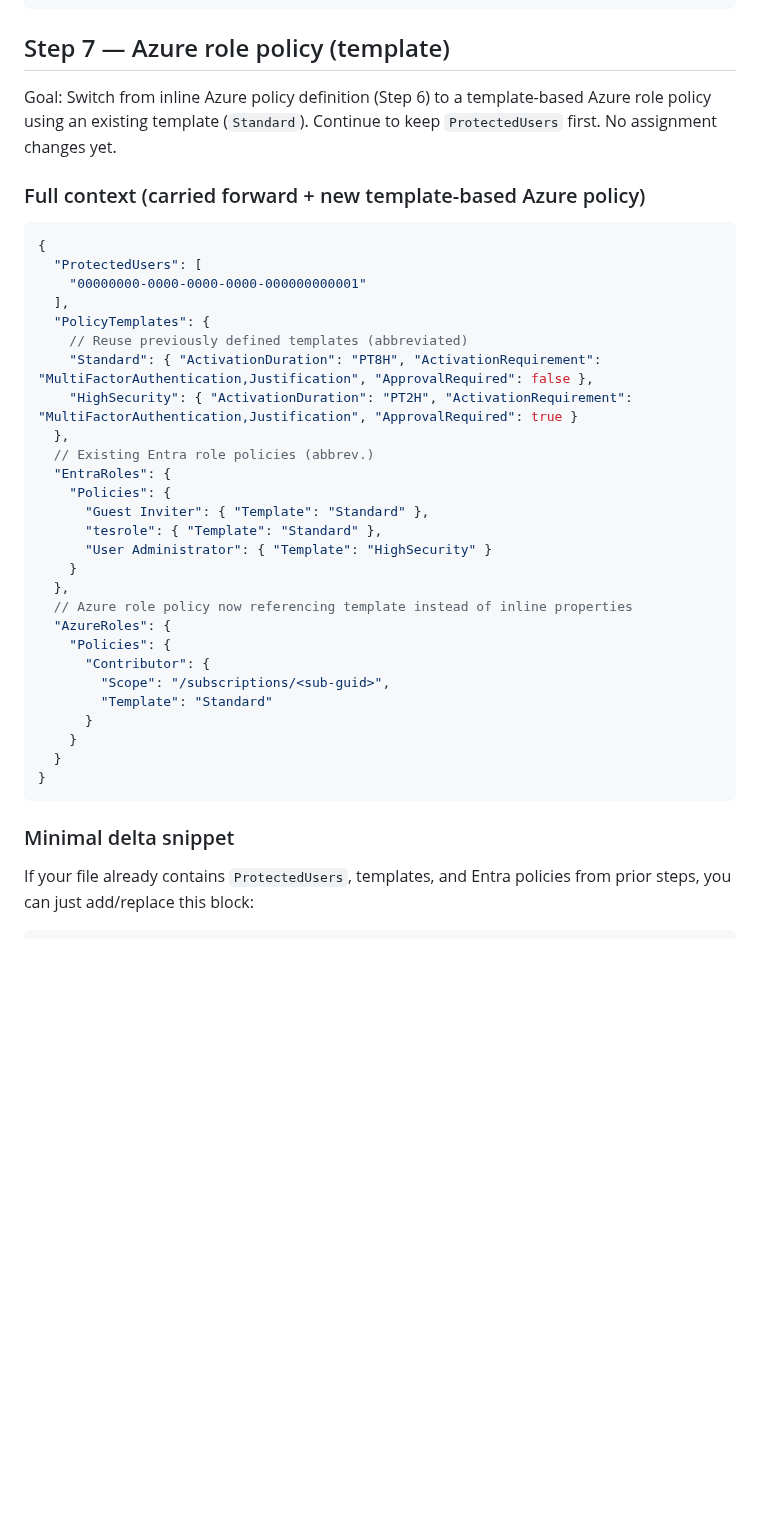
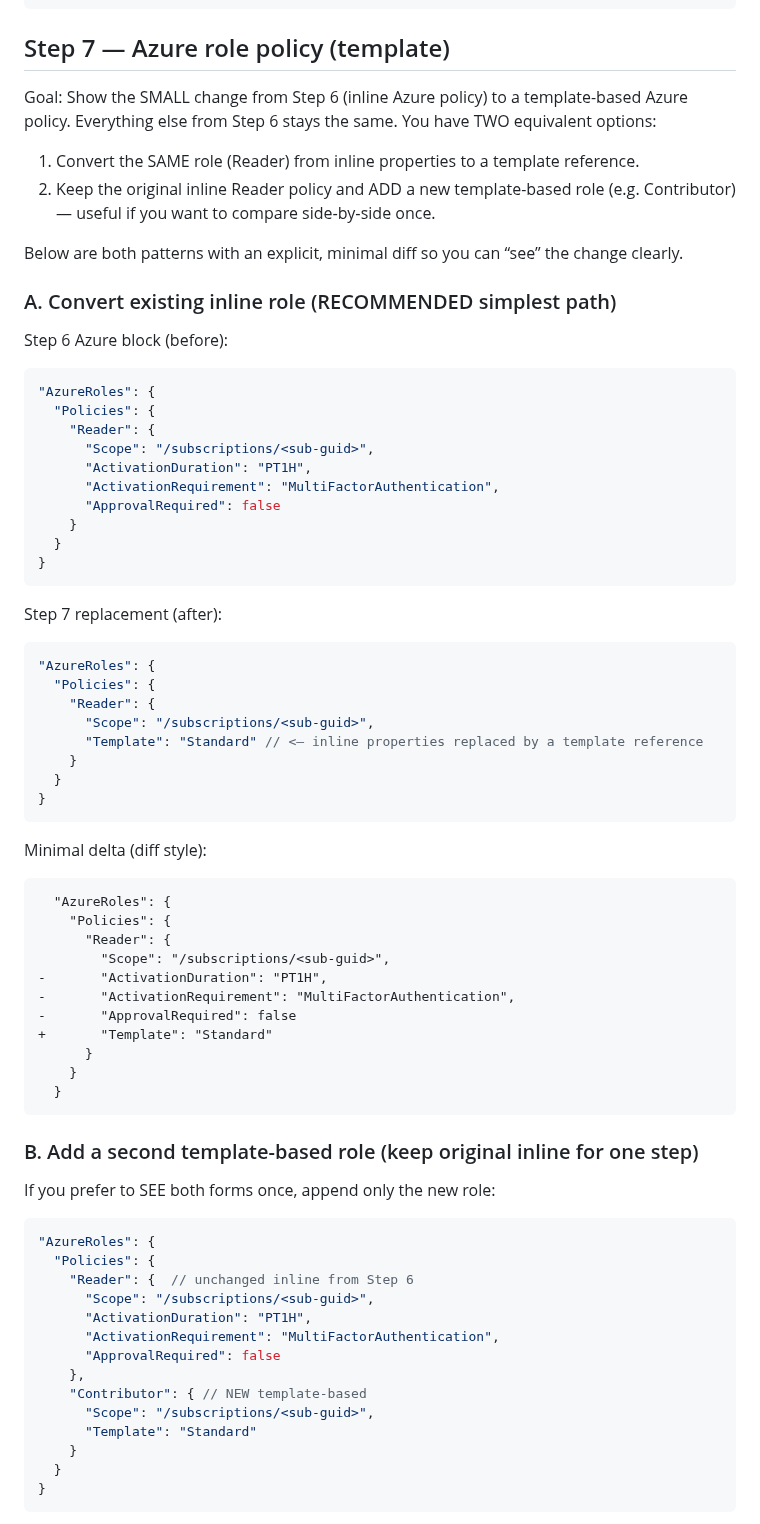
Before and after one commit to kayasax/EasyPIM, a Markdown page: EasyPIM/Documentation/Progressive-Validation-Guide.md, the part around one of its changes. Drawn GitHub-style; blank space fills up the shorter version.

Commit message:
docs(validation): clarify Step 7 with diff and options (convert vs append)

````diff
--- a/EasyPIM/Documentation/Progressive-Validation-Guide.md
+++ b/EasyPIM/Documentation/Progressive-Validation-Guide.md
@@ -437,40 +437,73 @@ Invoke-EasyPIMOrchestrator -ConfigFilePath "C:\Config\pim-config.json" -TenantId
 
 ## Step 7 — Azure role policy (template)
 
-Goal: Switch from inline Azure policy definition (Step 6) to a template-based Azure role policy using an existing template (`Standard`). Continue to keep `ProtectedUsers` first. No assignment changes yet.
+Goal: Show the SMALL change from Step 6 (inline Azure policy) to a template-based Azure policy. Everything else from Step 6 stays the same. You have TWO equivalent options:
 
-### Full context (carried forward + new template-based Azure policy)
+1. Convert the SAME role (Reader) from inline properties to a template reference.
+2. Keep the original inline Reader policy and ADD a new template-based role (e.g. Contributor) — useful if you want to compare side‑by‑side once.
 
+Below are both patterns with an explicit, minimal diff so you can “see” the change clearly.
+
+### A. Convert existing inline role (RECOMMENDED simplest path)
+
+Step 6 Azure block (before):
 ```jsonc
-{
-  "ProtectedUsers": [
-    "00000000-0000-0000-0000-000000000001"
-  ],
-  "PolicyTemplates": {
-    // Reuse previously defined templates (abbreviated)
-    "Standard": { "ActivationDuration": "PT8H", "ActivationRequirement": "MultiFactorAuthentication,Justification", "ApprovalRequired": false },
-    "HighSecurity": { "ActivationDuration": "PT2H", "ActivationRequirement": "MultiFactorAuthentication,Justification", "ApprovalRequired": true }
-  },
-  // Existing Entra role policies (abbrev.)
-  "EntraRoles": {
-    "Policies": {
-      "Guest Inviter": { "Template": "Standard" },
-      "tesrole": { "Template": "Standard" },
-      "User Administrator": { "Template": "HighSecurity" }
-    }
-  },
-  // Azure role policy now referencing template instead of inline properties
-  "AzureRoles": {
-    "Policies": {
-      "Contributor": {
-        "Scope": "/subscriptions/<sub-guid>",
-        "Template": "Standard"
-      }
+"AzureRoles": {
+  "Policies": {
+    "Reader": {
+      "Scope": "/subscriptions/<sub-guid>",
+      "ActivationDuration": "PT1H",
+      "ActivationRequirement": "MultiFactorAuthentication",
+      "ApprovalRequired": false
     }
   }
 }
 ```
 
-### Minimal delta snippet
-If your file already contains `ProtectedUsers`, templates, and Entra policies from prior steps, you can just add/replace this block:
+Step 7 replacement (after):
+```jsonc
+"AzureRoles": {
+  "Policies": {
+    "Reader": {
+      "Scope": "/subscriptions/<sub-guid>",
+      "Template": "Standard" // <— inline properties replaced by a template reference
+    }
+  }
+}
+```
 
+Minimal delta (diff style):
+```diff
+  "AzureRoles": {
+    "Policies": {
+      "Reader": {
+        "Scope": "/subscriptions/<sub-guid>",
+-       "ActivationDuration": "PT1H",
+-       "ActivationRequirement": "MultiFactorAuthentication",
+-       "ApprovalRequired": false
++       "Template": "Standard"
+      }
+    }
+  }
+```
+
+### B. Add a second template-based role (keep original inline for one step)
+
+If you prefer to SEE both forms once, append only the new role:
+```jsonc
+"AzureRoles": {
+  "Policies": {
+    "Reader": {  // unchanged inline from Step 6
+      "Scope": "/subscriptions/<sub-guid>",
+      "ActivationDuration": "PT1H",
+      "ActivationRequirement": "MultiFactorAuthentication",
+      "ApprovalRequired": false
+    },
+    "Contributor": { // NEW template-based
+      "Scope": "/subscriptions/<sub-guid>",
+      "Template": "Standard"
+    }
+  }
+}
+```
+
````
Also changed, not shown: other parts of EasyPIM/Documentation/Progressive-Validation-Guide.md (+38 -4 lines).
